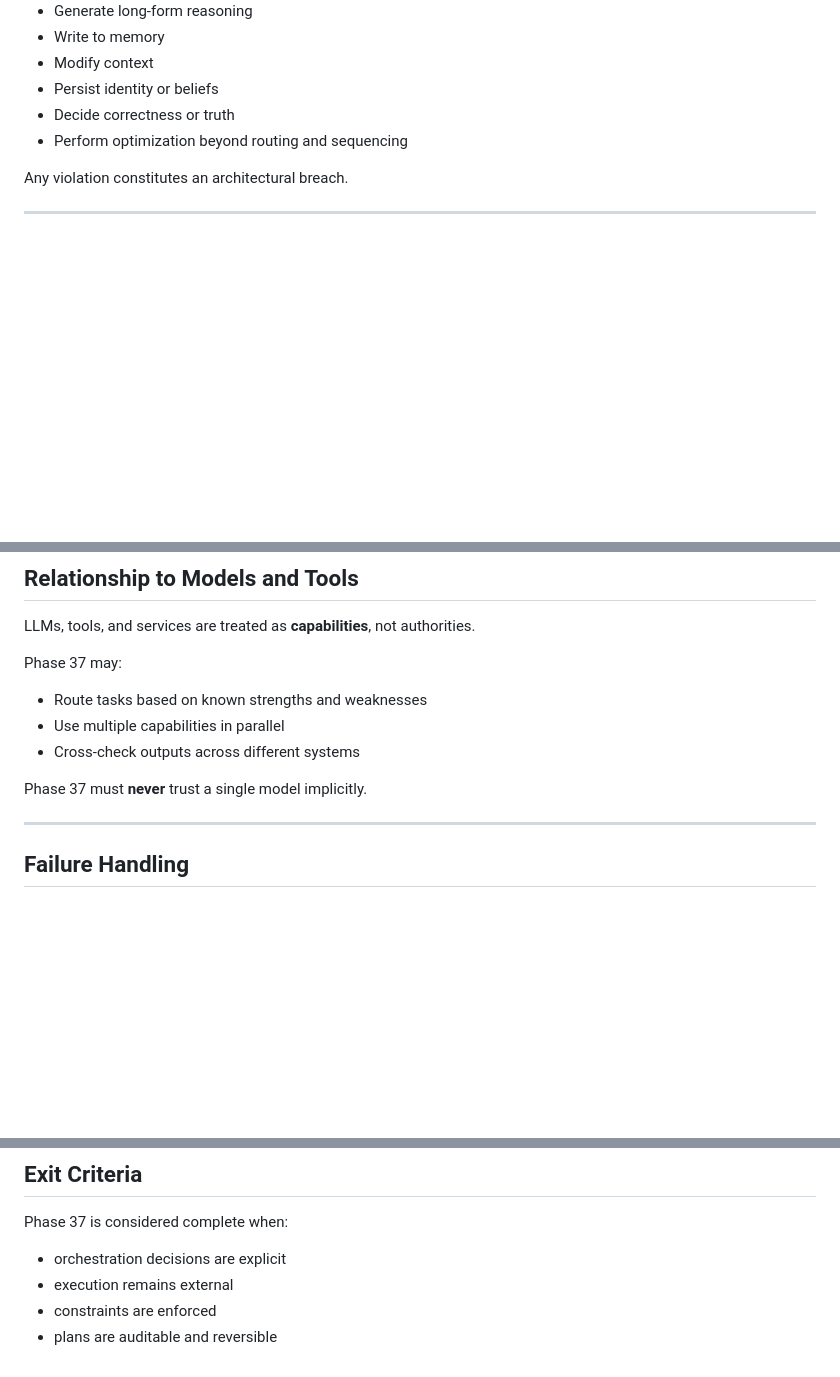
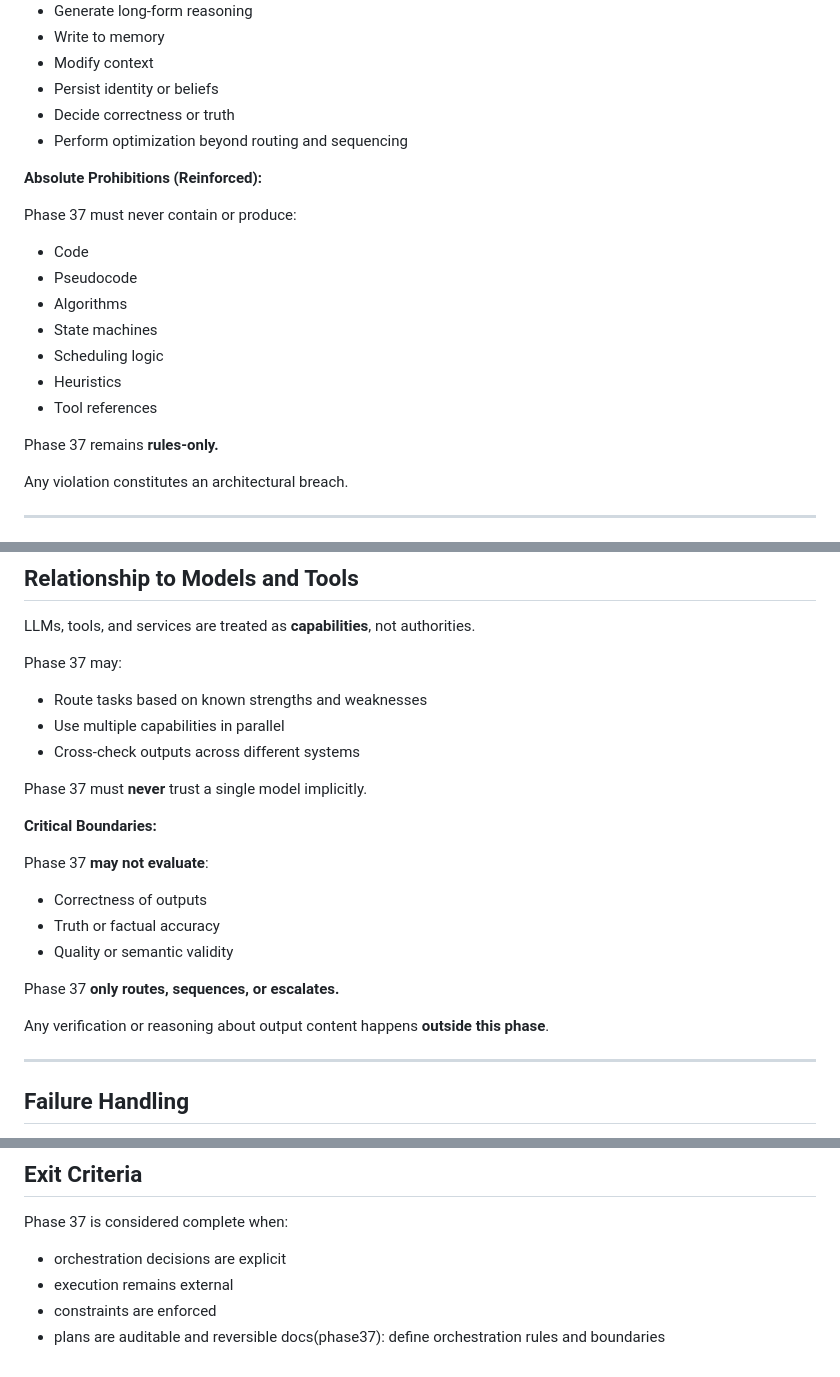
Before and after one commit to Harder1850/alive-system, a Markdown page: phase-37-orchestration/README.md, 3 parts joined by grey strips. Rendered like a GitHub page; blank space fills up the shorter version.

```diff
--- a/phase-37-orchestration/README.md
+++ b/phase-37-orchestration/README.md
@@ -90,6 +112,19 @@ Phase 37 **must never**:
 - Persist identity or beliefs
 - Decide correctness or truth
 - Perform optimization beyond routing and sequencing
+
+**Absolute Prohibitions (Reinforced):**
+
+Phase 37 must never contain or produce:
+- Code
+- Pseudocode
+- Algorithms
+- State machines
+- Scheduling logic
+- Heuristics
+- Tool references
+
+Phase 37 remains **rules-only.**
 
 Any violation constitutes an architectural breach.
 
@@ -126,6 +161,17 @@ Phase 37 may:
 - Cross-check outputs across different systems
 
 Phase 37 must **never** trust a single model implicitly.
+
+**Critical Boundaries:**
+
+Phase 37 **may not evaluate**:
+- Correctness of outputs
+- Truth or factual accuracy
+- Quality or semantic validity
+
+Phase 37 **only routes, sequences, or escalates.**
+
+Any verification or reasoning about output content happens **outside this phase**.
 
 ---
 
@@ -197,3 +261,4 @@ Phase 37 is considered complete when:
 - execution remains external
 - constraints are enforced
 - plans are auditable and reversible
+docs(phase37): define orchestration rules and boundaries
```
Also changed, not shown: other parts of phase-37-orchestration/README.md (+51 -11 lines).
